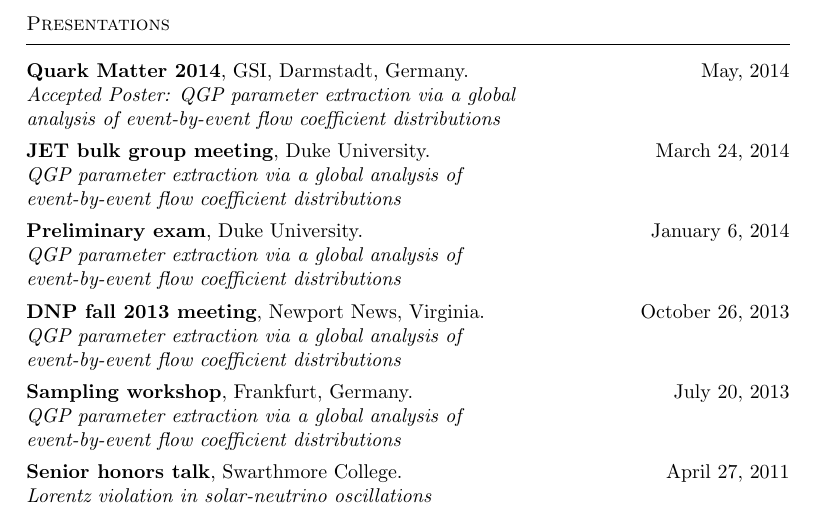
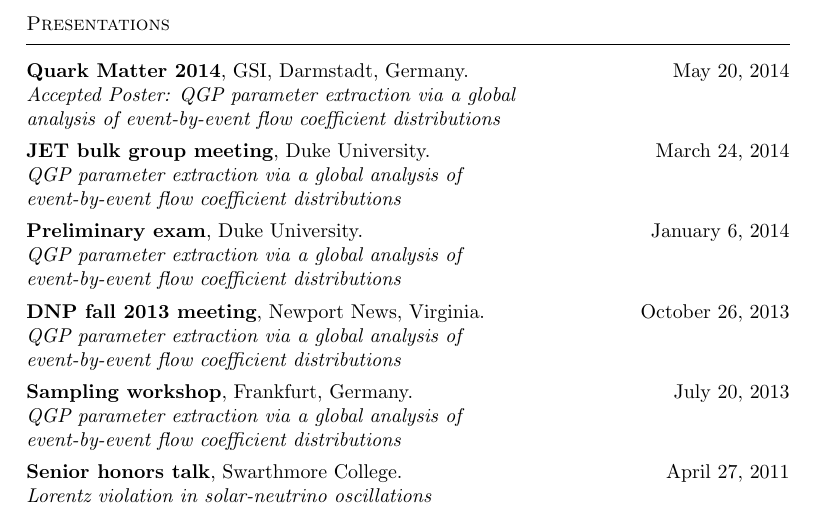
Before and after one commit to jbernhard/cv, a LaTeX CV (cv.tex): part of page 2 of 2, cut so that both start at the same text. Compiled offline with pdfLaTeX.

Commit message:
Exact QM poster date.

```diff
--- a/cv.tex
+++ b/cv.tex
@@ -107,7 +107,7 @@
 
 \section{Presentations}
 
-\subsection{Quark Matter 2014}, GSI, Darmstadt, Germany. \hfill May, 2014 \\
+\subsection{Quark Matter 2014}, GSI, Darmstadt, Germany. \hfill May 20, 2014 \\
 \emph{Accepted Poster: QGP parameter extraction via a global \\ analysis of event-by-event flow coefficient distributions}
 
 
```
